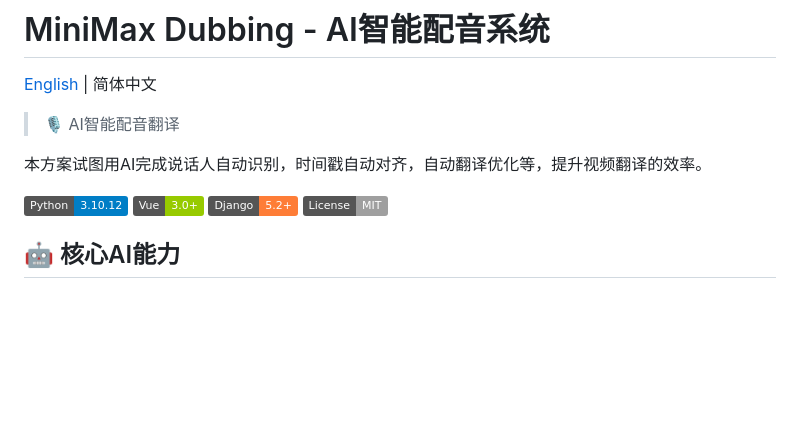
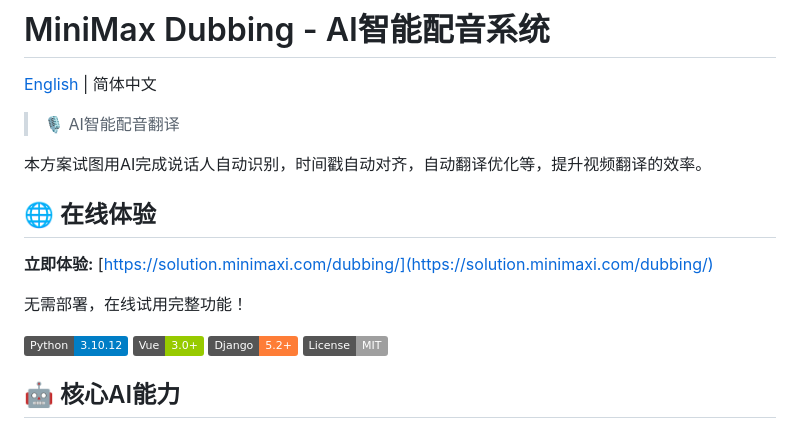
Before and after one commit to MiniMax-OpenPlatform/minimax_dubbing, a Markdown page: README.md, the part around the change. GitHub-like rendering; badges without logos; blank space fills up the shorter version.

```diff
--- a/README.md
+++ b/README.md
@@ -5,6 +5,12 @@
 > 🎙️ AI智能配音翻译
 
 本方案试图用AI完成说话人自动识别，时间戳自动对齐，自动翻译优化等，提升视频翻译的效率。
+
+## 🌐 在线体验
+
+**立即体验:** [https://solution.minimaxi.com/dubbing/](https://solution.minimaxi.com/dubbing/)
+
+无需部署，在线试用完整功能！
 
 ![Python](https://img.shields.io/badge/Python-3.10.12-blue)
 ![Vue](https://img.shields.io/badge/Vue-3.0+-green)
```
Also changed, not shown: README_EN.md (+6 -0 lines).
